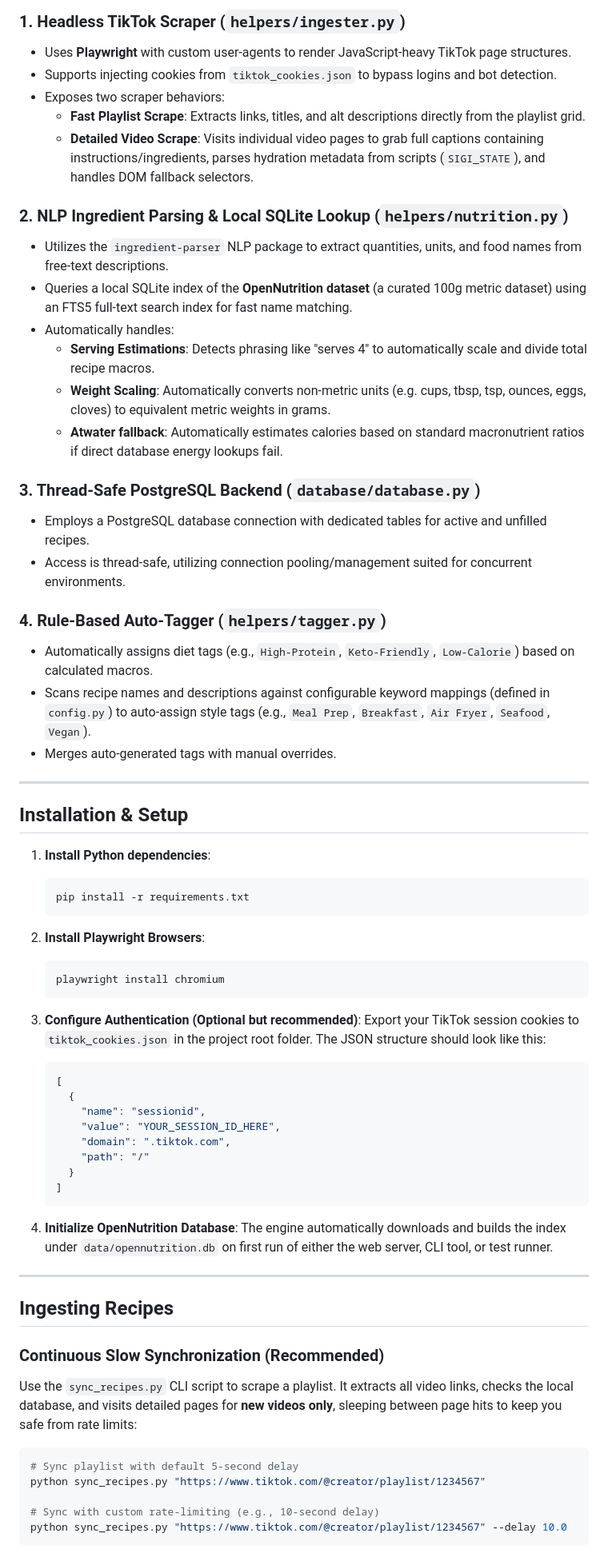
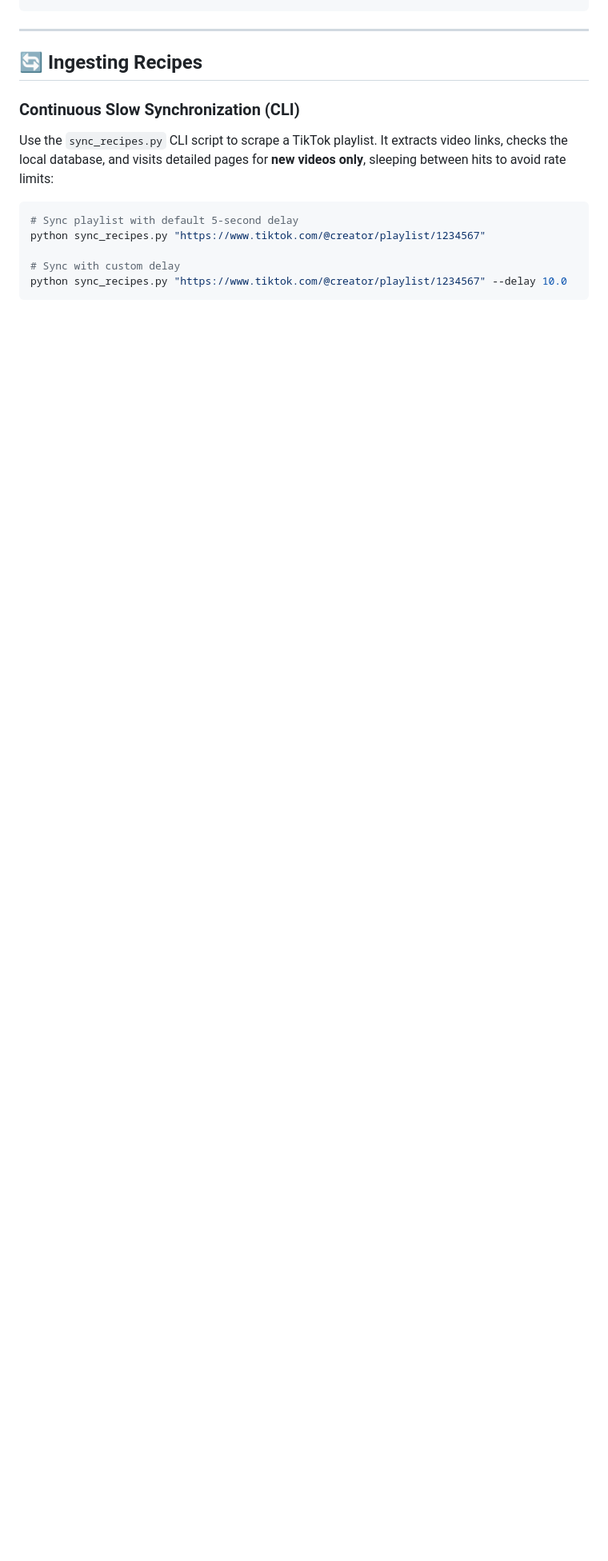
Before and after one commit to Miltiadis-Kon/Grams, a Markdown page: README.md, the part around one of its changes. Shown at 80% size. Drawn GitHub-style; blank space fills up the shorter version.

````diff
--- a/README.md
+++ b/README.md
@@ -104,77 +185,16 @@ graph TD
 ```
-
-### 1. Headless TikTok Scraper (`helpers/ingester.py`)
-
-- Uses **Playwright** with custom user-agents to render JavaScript-heavy TikTok page structures.
-- Supports injecting cookies from `tiktok_cookies.json` to bypass logins and bot detection.
-- Exposes two scraper behaviors:
-  - **Fast Playlist Scrape**: Extracts links, titles, and alt descriptions directly from the playlist grid.
-  - **Detailed Video Scrape**: Visits individual video pages to grab full captions containing instructions/ingredients, parses hydration metadata from scripts (`SIGI_STATE`), and handles DOM fallback selectors.
-
-### 2. NLP Ingredient Parsing & Local SQLite Lookup (`helpers/nutrition.py`)
-
-- Utilizes the `ingredient-parser` NLP package to extract quantities, units, and food names from free-text descriptions.
-- Queries a local SQLite index of the **OpenNutrition dataset** (a curated 100g metric dataset) using an FTS5 full-text search index for fast name matching.
-- Automatically handles:
-  - **Serving Estimations**: Detects phrasing like "serves 4" to automatically scale and divide total recipe macros.
-  - **Weight Scaling**: Automatically converts non-metric units (e.g. cups, tbsp, tsp, ounces, eggs, cloves) to equivalent metric weights in grams.
-  - **Atwater fallback**: Automatically estimates calories based on standard macronutrient ratios if direct database energy lookups fail.
-
-### 3. Thread-Safe PostgreSQL Backend (`database/database.py`)
-
-- Employs a PostgreSQL database connection with dedicated tables for active and unfilled recipes.
-- Access is thread-safe, utilizing connection pooling/management suited for concurrent environments.
-
-### 4. Rule-Based Auto-Tagger (`helpers/tagger.py`)
-
-- Automatically assigns diet tags (e.g., `High-Protein`, `Keto-Friendly`, `Low-Calorie`) based on calculated macros.
-- Scans recipe names and descriptions against configurable keyword mappings (defined in `config.py`) to auto-assign style tags (e.g., `Meal Prep`, `Breakfast`, `Air Fryer`, `Seafood`, `Vegan`).
-- Merges auto-generated tags with manual overrides.
 
 ---
 
-## Installation & Setup
+## 🔄 Ingesting Recipes
 
-1. **Install Python dependencies**:
+### Continuous Slow Synchronization (CLI)
 
-   ```bash
-   pip install -r requirements.txt
-   ```
-
-2. **Install Playwright Browsers**:
-
-   ```bash
-   playwright install chromium
-   ```
-
-3. **Configure Authentication (Optional but recommended)**:
-   Export your TikTok session cookies to `tiktok_cookies.json` in the project root folder. The JSON structure should look like this:
-
-   ```json
-   [
-     {
-       "name": "sessionid",
-       "value": "YOUR_SESSION_ID_HERE",
-       "domain": ".tiktok.com",
-       "path": "/"
-     }
-   ]
-   ```
-
-4. **Initialize OpenNutrition Database**:
-   The engine automatically downloads and builds the index under `data/opennutrition.db` on first run of either the web server, CLI tool, or test runner.
-
----
-
-## Ingesting Recipes
-
-### Continuous Slow Synchronization (Recommended)
-
-Use the `sync_recipes.py` CLI script to scrape a playlist. It extracts all video links, checks the local database, and visits detailed pages for **new videos only**, sleeping between page hits to keep you safe from rate limits:
+Use the `sync_recipes.py` CLI script to scrape a TikTok playlist. It extracts video links, checks the local database, and visits detailed pages for **new videos only**, sleeping between hits to avoid rate limits:
 
 ```bash
 # Sync playlist with default 5-second delay
 python sync_recipes.py "https://www.tiktok.com/@creator/playlist/1234567"
 
-# Sync with custom rate-limiting (e.g., 10-second delay)
+# Sync with custom delay
 python sync_recipes.py "https://www.tiktok.com/@creator/playlist/1234567" --delay 10.0
````
Also changed, not shown: other parts of README.md (+178 -159 lines).
